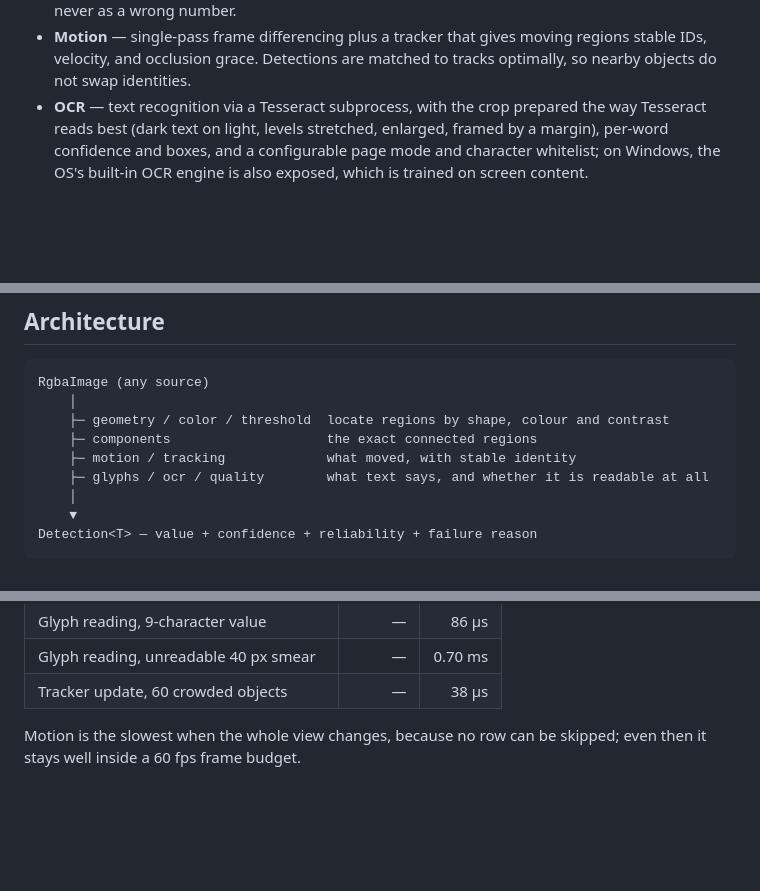
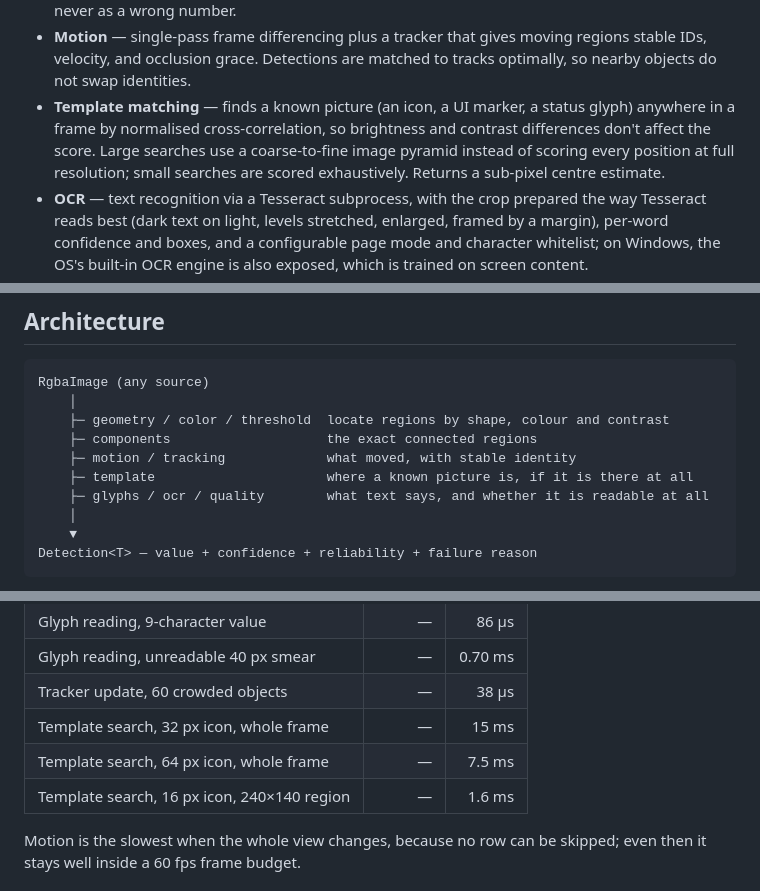
Before and after one commit to boggioMichael/syrup, a Markdown page: README.md, 3 parts joined by grey strips. Drawn GitHub-style; blank space fills up the shorter version.

Commit message:
docs: describe the template-matching module and its benchmarks
README didn't yet mention src/template.rs, added in the previous commit.
Adds a "What it does" bullet, a line in the architecture diagram, and its
three benchmark numbers (32px/64px whole-frame search, 16px small-region
search) in the Performance table.

Co-Authored-By: Claude Sonnet 5 <noreply@anthropic.com>
Claude-Session: https://claude.ai/code/session_01QBWrig49Bb6qFrh7KtXL5W

```diff
--- a/README.md
+++ b/README.md
@@ -31,6 +31,12 @@ found.
 - **Motion** — single-pass frame differencing plus a tracker that gives
   moving regions stable IDs, velocity, and occlusion grace. Detections are
   matched to tracks optimally, so nearby objects do not swap identities.
+- **Template matching** — finds a known picture (an icon, a UI marker, a
+  status glyph) anywhere in a frame by normalised cross-correlation, so
+  brightness and contrast differences don't affect the score. Large
+  searches use a coarse-to-fine image pyramid instead of scoring every
+  position at full resolution; small searches are scored exhaustively.
+  Returns a sub-pixel centre estimate.
 - **OCR** — text recognition via a Tesseract subprocess, with the crop
   prepared the way Tesseract reads best (dark text on light, levels
   stretched, enlarged, framed by a margin), per-word confidence and boxes,
@@ -105,6 +111,7 @@ RgbaImage (any source)
     ├─ geometry / color / threshold  locate regions by shape, colour and contrast
     ├─ components                    the exact connected regions
     ├─ motion / tracking             what moved, with stable identity
+    ├─ template                      where a known picture is, if it is there at all
     ├─ glyphs / ocr / quality        what text says, and whether it is readable at all
     │
     ▼
@@ -149,6 +156,9 @@ from MapleSyrup.
 | Glyph reading, 9-character value            | —       | 86 µs   |
 | Glyph reading, unreadable 40 px smear       | —       | 0.70 ms |
 | Tracker update, 60 crowded objects          | —       | 38 µs   |
+| Template search, 32 px icon, whole frame    | —       | 15 ms   |
+| Template search, 64 px icon, whole frame    | —       | 7.5 ms  |
+| Template search, 16 px icon, 240×140 region | —       | 1.6 ms  |
 
 Motion is the slowest when the whole view changes, because no row can be
 skipped; even then it stays well inside a 60 fps frame budget.
```
